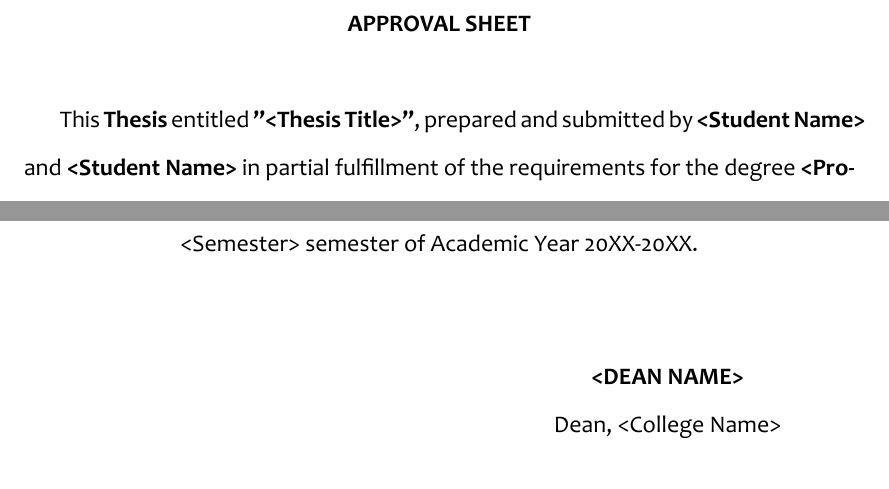
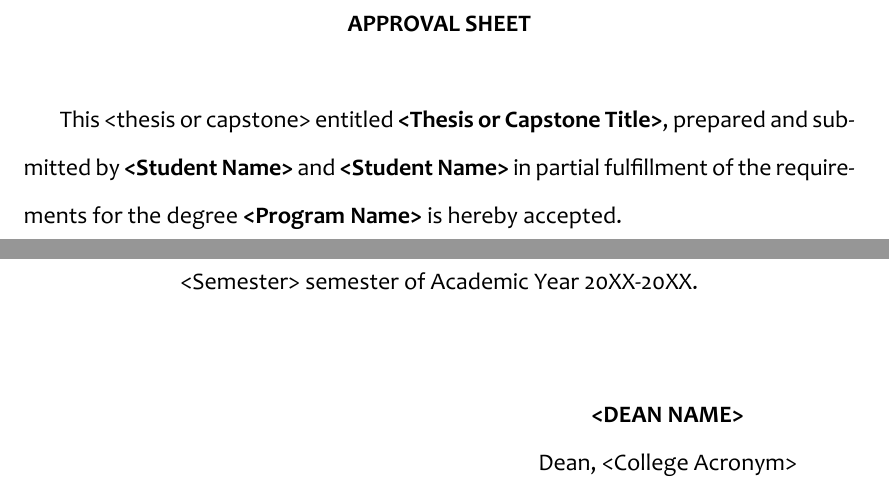
Before and after one commit to shaunniekins/carsu-latex-template, a LaTeX thesis (thesis.tex, which reads gatechthesis.cls, sections/approvalPage.tex): two parts of page 2 of 33, joined at a grey line, cut so that both start at the same text. Compiled offline with XeLaTeX.

Commit message:
feat(templates): update thesis and approval page templates
- Replace placeholder text in gatechthesis.cls to use consistent angle brackets syntax
- Update approval page template to use consistent placeholder notation
- Change "Thesis Adviser" to "<Thesis or Capstone> Adviser" for flexibility
- Update reference from "College Name" to "College Acronym" for consistency

```diff
--- a/gatechthesis.cls
+++ b/gatechthesis.cls
@@ -137,7 +137,7 @@
       \@title\\
       \vspace{6\baselineskip}
 
-      A [Capstone or Thesis] by\\
+      A <Thesis or Capstone> by\\
       \vspace{6\baselineskip}
 
       \@author\\
--- a/sections/approvalPage.tex
+++ b/sections/approvalPage.tex
@@ -1,6 +1,6 @@
 \begin{approvalPage}
 
-  This \textbf{Thesis} entitled \textbf{"<Thesis Title>"}, prepared and submitted by \textbf{<Student Name>} and \textbf{<Student Name>} in partial fulfillment of the requirements for the degree \textbf{<Program Name>} is hereby accepted.
+  This <thesis or capstone> entitled \textbf{<Thesis or Capstone Title>}, prepared and submitted by \textbf{<Student Name>} and \textbf{<Student Name>} in partial fulfillment of the requirements for the degree \textbf{<Program Name>} is hereby accepted.
 
   \vspace{2cm}
 
@@ -41,7 +41,7 @@
   \begin{minipage}[t]{0.45\textwidth}
     \centering
     \textbf{<DEAN NAME>} \\
-    Dean, <College Name>
+    Dean, <College Acronym>
   \end{minipage}
 
   \clearpage
```
Also changed, not shown: thesis.pdf, sections/approvalPage.tex (2 more changed lines).
